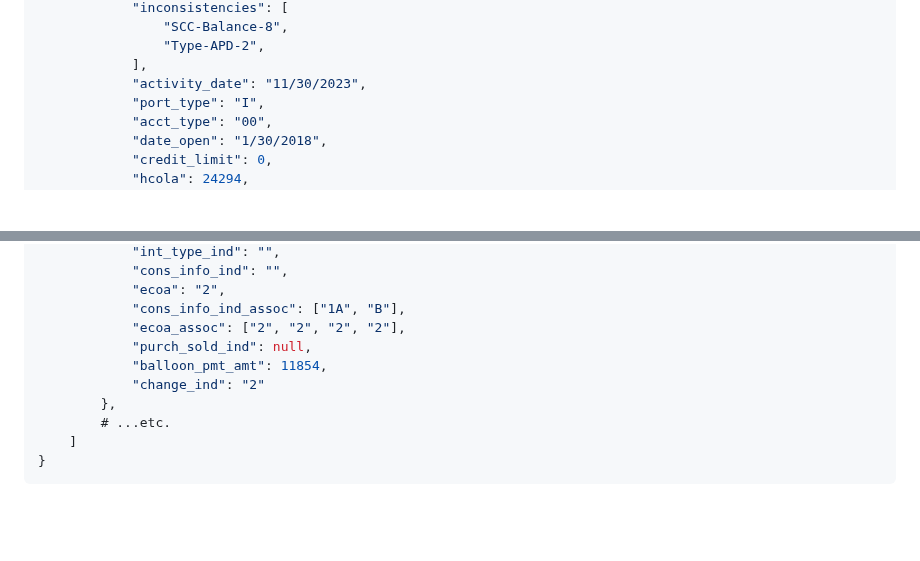
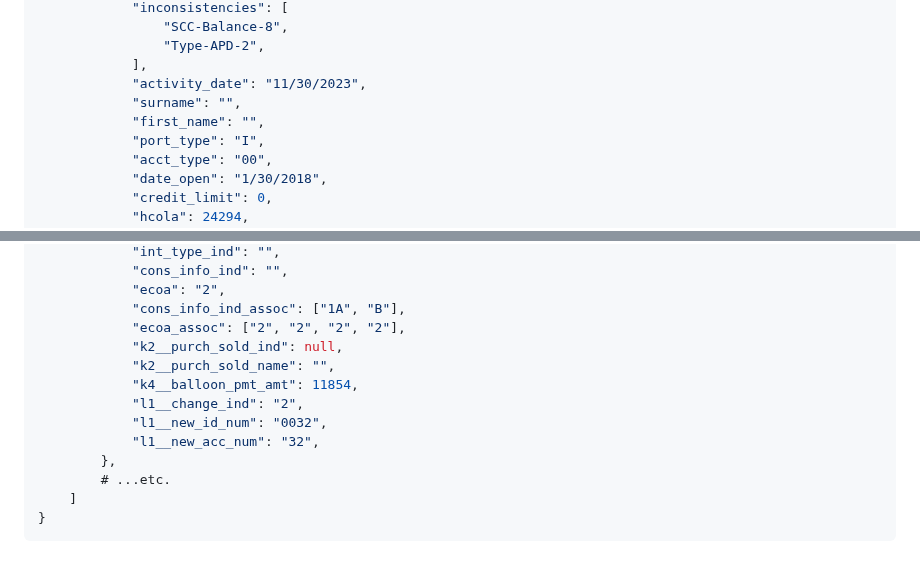
Before and after one commit to cfpb/Metro2, a Markdown page: API.md, 2 parts joined by grey strips. Rendered like a GitHub page; blank space fills up the shorter version.

Commit message:
update API.md to reflect changes

```diff
--- a/API.md
+++ b/API.md
@@ -118,6 +118,8 @@ GET - returns a JSON with three fields -`cons_acct_num`,`inconsistencies`, and `
                 "Type-APD-2",
             ],
             "activity_date": "11/30/2023",
+            "surname": "",
+            "first_name": "",
             "port_type": "I",
             "acct_type": "00",
             "date_open": "1/30/2018",
@@ -144,9 +146,12 @@ GET - returns a JSON with three fields -`cons_acct_num`,`inconsistencies`, and `
             "ecoa": "2",
             "cons_info_ind_assoc": ["1A", "B"],
             "ecoa_assoc": ["2", "2", "2", "2"],
-            "purch_sold_ind": null,
-            "balloon_pmt_amt": 11854,
-            "change_ind": "2"
+            "k2__purch_sold_ind": null,
+            "k2__purch_sold_name": "",
+            "k4__balloon_pmt_amt": 11854,
+            "l1__change_ind": "2",
+            "l1__new_id_num": "0032",
+            "l1__new_acc_num": "32",
         },
         # ...etc.
     ]
```
